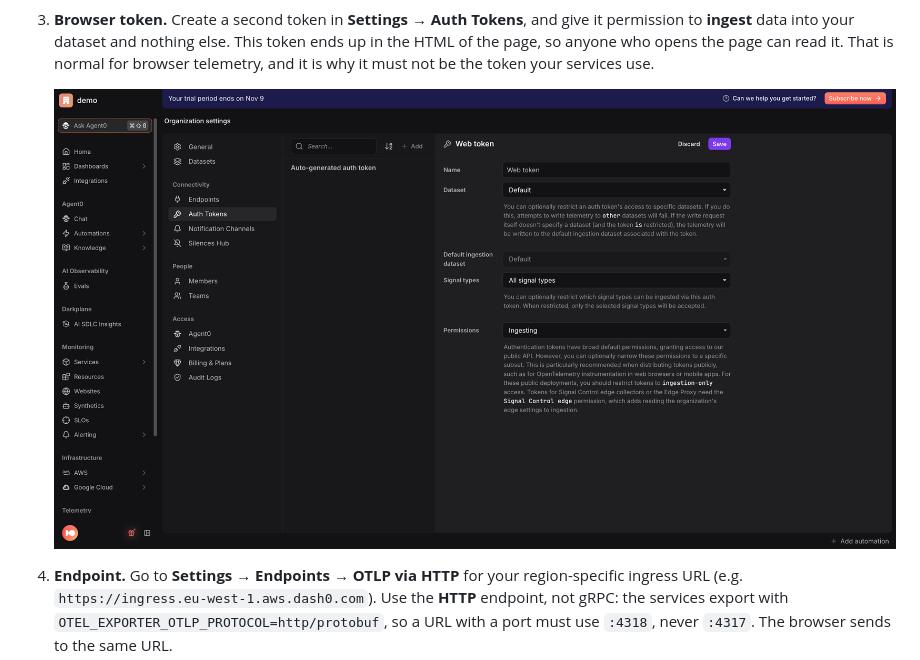
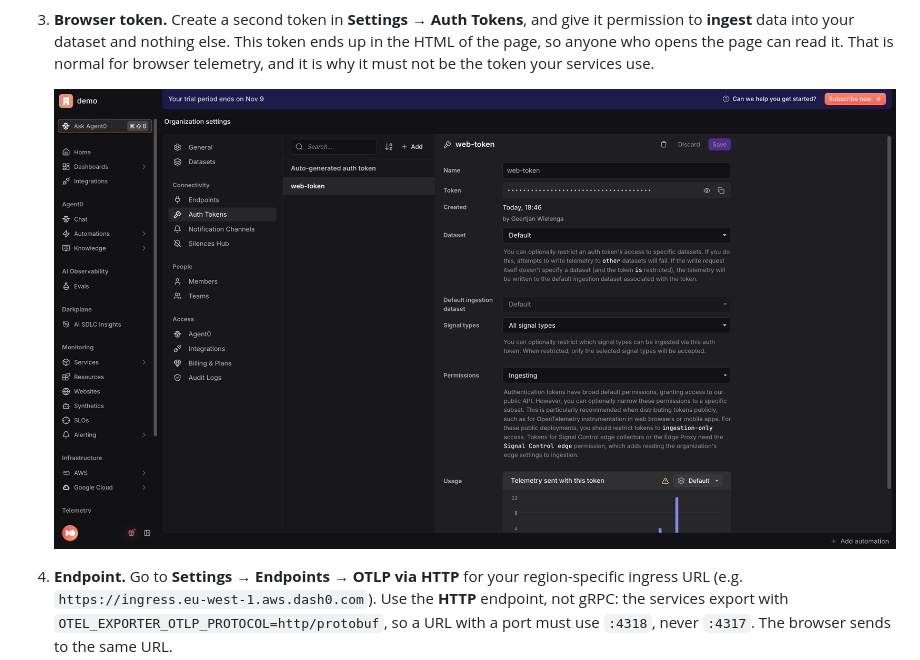
Before and after one commit to geertjanw/session-replay-workshop, a Markdown page: README.md, the part around the change. Rendered like a GitHub page; pictures changed too: images/general/web-token-v2.png (added), images/general/web-token.png (deleted).

Commit message:
Fix image

```diff
--- a/README.md
+++ b/README.md
@@ -67,7 +67,7 @@ browser.
    This token ends up in the HTML of the page, so anyone who opens the page
    can read it. That is normal for browser telemetry, and it is why it must
    not be the token your services use.
-   <p><img src="images/general/web-token.png" alt="Web Token" width="900"></p>
+   <p><img src="images/general/web-token-v2.png" alt="Web Token" width="900"></p>
 
 4. **Endpoint.** Go to **Settings → Endpoints → OTLP via HTTP** for your
    region-specific ingress URL (e.g. `https://ingress.eu-west-1.aws.dash0.com`).
```
